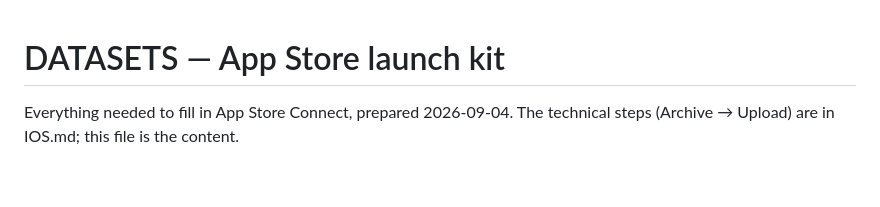
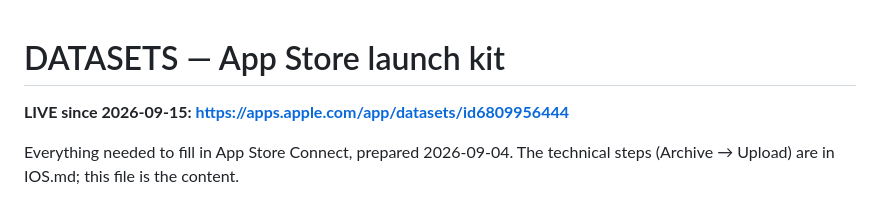
Before and after one commit to burakekmen2708-wescha/DATASETS, a Markdown page: LAUNCH.md, the part around the change. Drawn GitHub-style; blank space fills up the shorter version.

```diff
--- a/LAUNCH.md
+++ b/LAUNCH.md
@@ -1,4 +1,6 @@
 # DATASETS — App Store launch kit
+
+**LIVE since 2026-09-15: https://apps.apple.com/app/datasets/id6809956444**
 
 Everything needed to fill in App Store Connect, prepared 2026-09-04. The
 technical steps (Archive → Upload) are in IOS.md; this file is the content.
```
Also changed, not shown: CLAUDE.md (+9 -1 lines).
